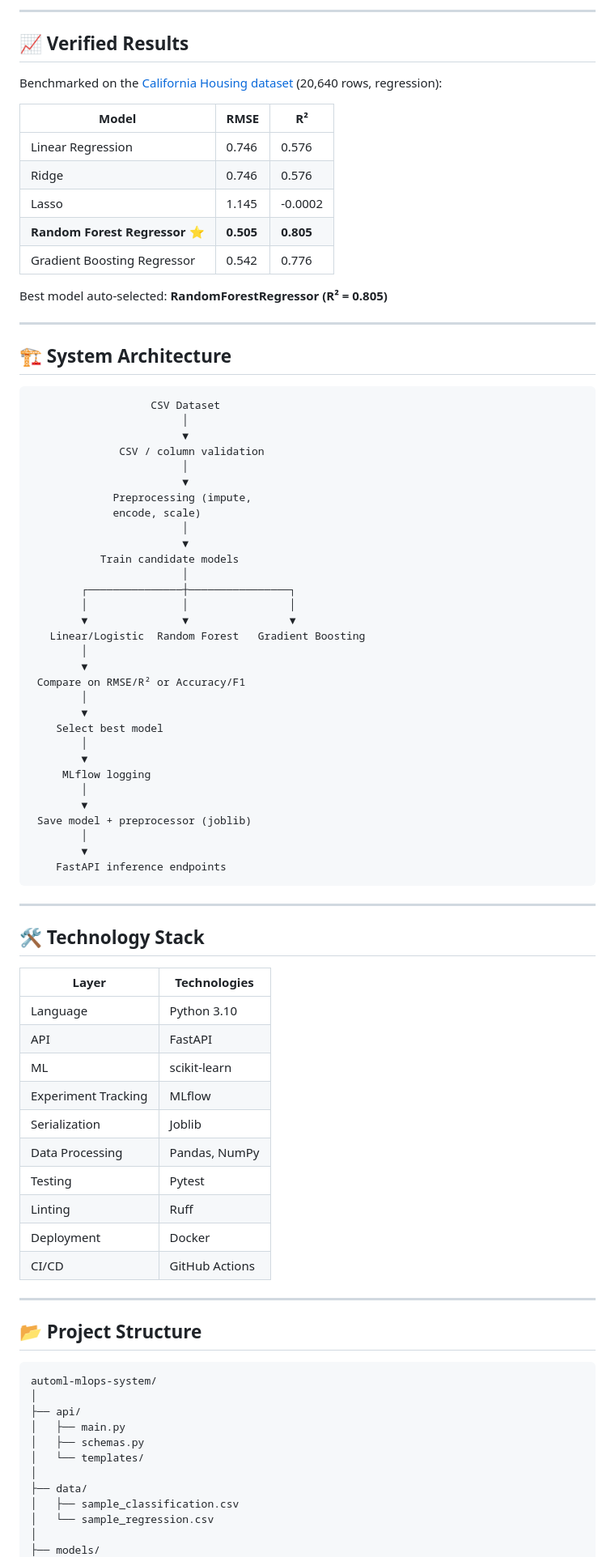
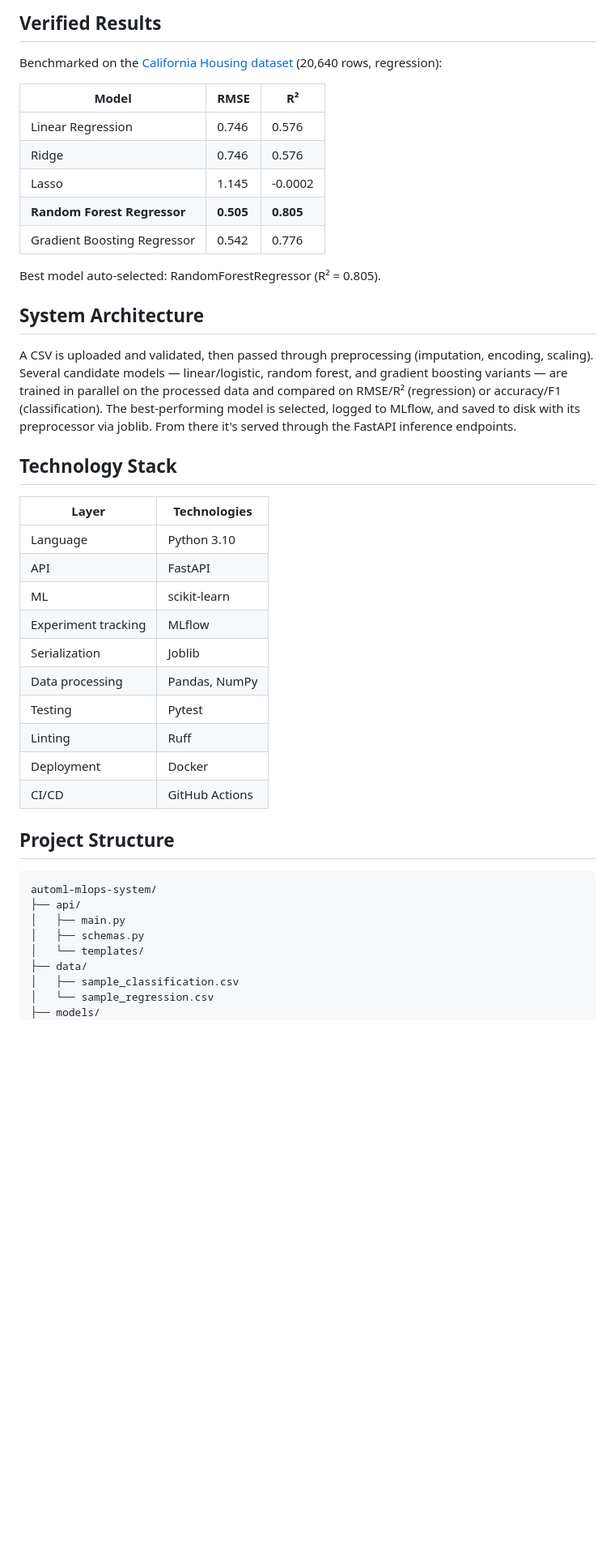
Before and after one commit to dharmikd2905/automl-mlops-system, a Markdown page: README.md, the part around one of its changes. Shown at 81% size. Rendered like a GitHub page; blank space fills up the shorter version.

````diff
--- a/README.md
+++ b/README.md
@@ -87,7 +53,5 @@ GitHub Actions pipeline: lint (ruff) → test (pytest) → docker build
 
----
-
-## 📈 Verified Results
+## Verified Results
 
 Benchmarked on the [California Housing dataset](https://scikit-learn.org/stable/datasets/real_world.html#california-housing-dataset) (20,640 rows, regression):
 
@@ -96,81 +60,40 @@ Benchmarked on the [California Housing dataset](https://scikit-learn.org/stable/
 | Linear Regression | 0.746 | 0.576 |
 | Ridge | 0.746 | 0.576 |
 | Lasso | 1.145 | -0.0002 |
-| **Random Forest Regressor** ⭐ | **0.505** | **0.805** |
+| **Random Forest Regressor** | **0.505** | **0.805** |
 | Gradient Boosting Regressor | 0.542 | 0.776 |
 
-Best model auto-selected: **RandomForestRegressor (R² = 0.805)**
+Best model auto-selected: RandomForestRegressor (R² = 0.805).
 
----
+## System Architecture
 
-## 🏗 System Architecture
+A CSV is uploaded and validated, then passed through preprocessing (imputation, encoding, scaling). Several candidate models — linear/logistic, random forest, and gradient boosting variants — are trained in parallel on the processed data and compared on RMSE/R² (regression) or accuracy/F1 (classification). The best-performing model is selected, logged to MLflow, and saved to disk with its preprocessor via joblib. From there it's served through the FastAPI inference endpoints.
 
-```text
-                   CSV Dataset
-                        │
-                        ▼
-              CSV / column validation
-                        │
-                        ▼
-             Preprocessing (impute,
-             encode, scale)
-                        │
-                        ▼
-           Train candidate models
-                        │
-        ┌───────────────┼────────────────┐
-        │               │                │
-        ▼               ▼                ▼
-   Linear/Logistic  Random Forest   Gradient Boosting
-        │
-        ▼
- Compare on RMSE/R² or Accuracy/F1
-        │
-        ▼
-    Select best model
-        │
-        ▼
-     MLflow logging
-        │
-        ▼
- Save model + preprocessor (joblib)
-        │
-        ▼
-    FastAPI inference endpoints
-```
-
----
-
-## 🛠 Technology Stack
+## Technology Stack
 
 | Layer | Technologies |
 |---|---|
 | Language | Python 3.10 |
 | API | FastAPI |
 | ML | scikit-learn |
-| Experiment Tracking | MLflow |
+| Experiment tracking | MLflow |
 | Serialization | Joblib |
-| Data Processing | Pandas, NumPy |
+| Data processing | Pandas, NumPy |
 | Testing | Pytest |
 | Linting | Ruff |
 | Deployment | Docker |
 | CI/CD | GitHub Actions |
 
----
+## Project Structure
 
-## 📂 Project Structure
-
-```text
+```
 automl-mlops-system/
-│
 ├── api/
 │   ├── main.py
 │   ├── schemas.py
 │   └── templates/
-│
 ├── data/
 │   ├── sample_classification.csv
 │   └── sample_regression.csv
-│
 ├── models/
 │   └── trainer.py
````
Also changed, not shown: other parts of README.md (+43 -101 lines).
